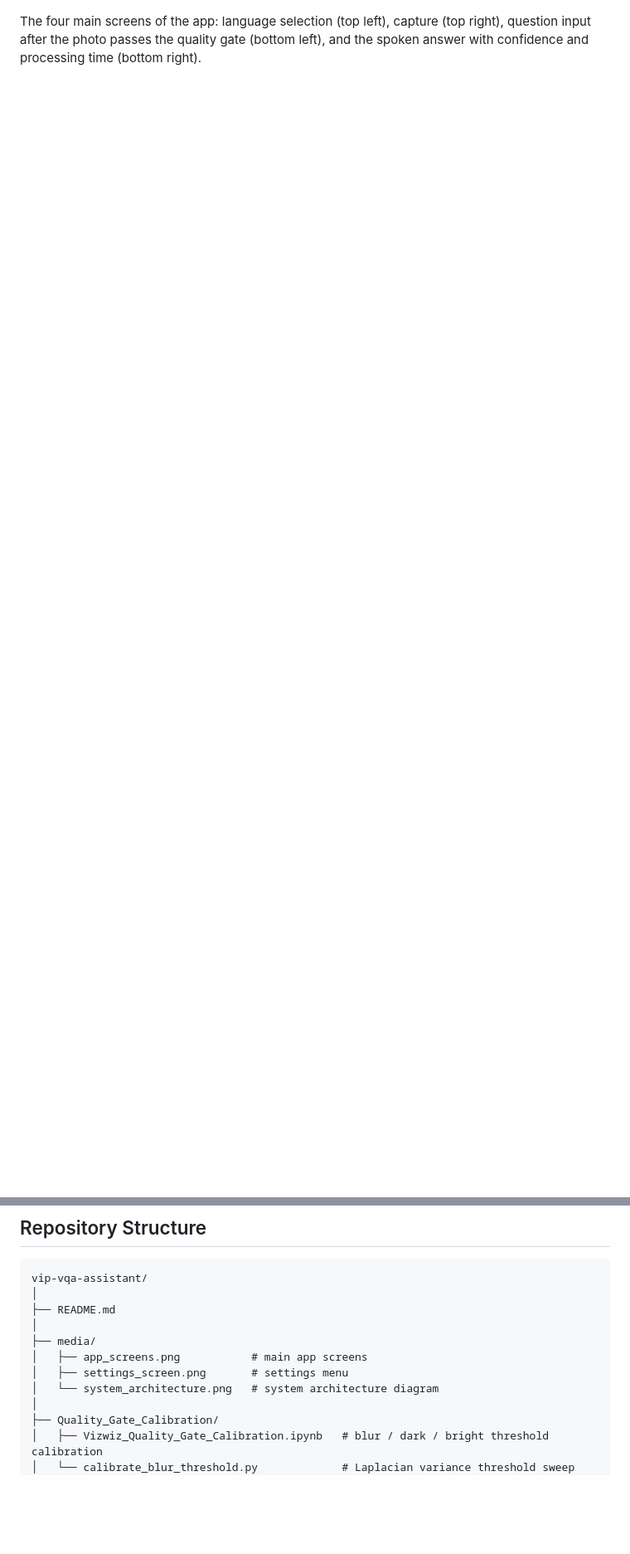
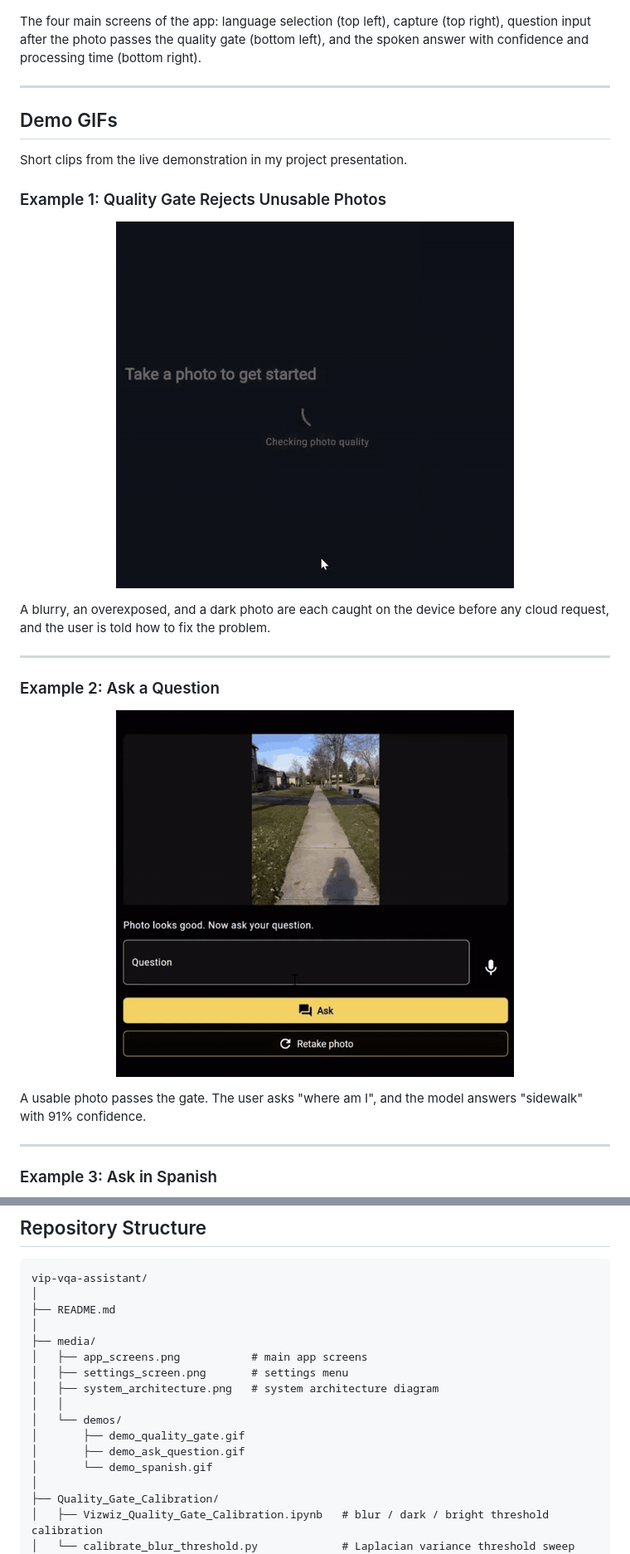
Before and after one commit to DamlaSuYayla/vip-vqa-assistant, a Markdown page: README.md, 2 parts joined by grey strips. Shown: that part at 83% size. Rendered like a GitHub page; pictures changed too: media/demos/demo_ask_question.gif (added), media/demos/demo_quality_gate.gif (added); blank space fills up the shorter version.

Commit message:
Add demo GIFs to README

```diff
--- a/README.md
+++ b/README.md
@@ -19,3 +19,32 @@ This repository accompanies my MSc Data Science and Artificial Intelligence diss
 </p>
 
 The four main screens of the app: language selection (top left), capture (top right), question input after the photo passes the quality gate (bottom left), and the spoken answer with confidence and processing time (bottom right).
+
+---
+
+## Demo GIFs
+
+Short clips from the live demonstration in my project presentation.
+
+### Example 1: Quality Gate Rejects Unusable Photos
+
+<p align="center">
+  <img src="media/demos/demo_quality_gate.gif" alt="Quality gate rejecting blurry, bright and dark photos" width="480"/>
+</p>
+
+A blurry, an overexposed, and a dark photo are each caught on the device before any cloud request, and the user is told how to fix the problem.
+
+---
+
+### Example 2: Ask a Question
+
+<p align="center">
+  <img src="media/demos/demo_ask_question.gif" alt="Asking where am I and getting the answer sidewalk" width="480"/>
+</p>
+
+A usable photo passes the gate. The user asks "where am I", and the model answers "sidewalk" with 91% confidence.
+
+---
+
+### Example 3: Ask in Spanish
+
@@ -329,7 +363,12 @@ vip-vqa-assistant/
 ├── media/
 │   ├── app_screens.png           # main app screens
 │   ├── settings_screen.png       # settings menu
-│   └── system_architecture.png   # system architecture diagram
+│   ├── system_architecture.png   # system architecture diagram
+│   │
+│   └── demos/
+│       ├── demo_quality_gate.gif
+│       ├── demo_ask_question.gif
+│       └── demo_spanish.gif
 │
 ├── Quality_Gate_Calibration/
 │   ├── Vizwiz_Quality_Gate_Calibration.ipynb   # blur / dark / bright threshold calibration
```
Also changed, not shown: other parts of README.md (+5 -0 lines), media/demos/demo_spanish.gif (added).
